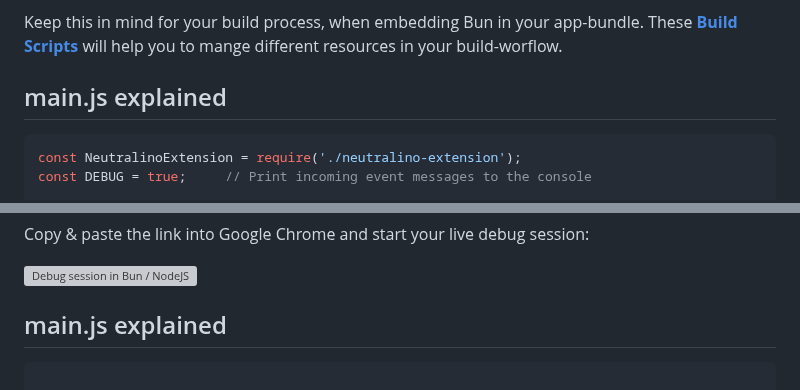
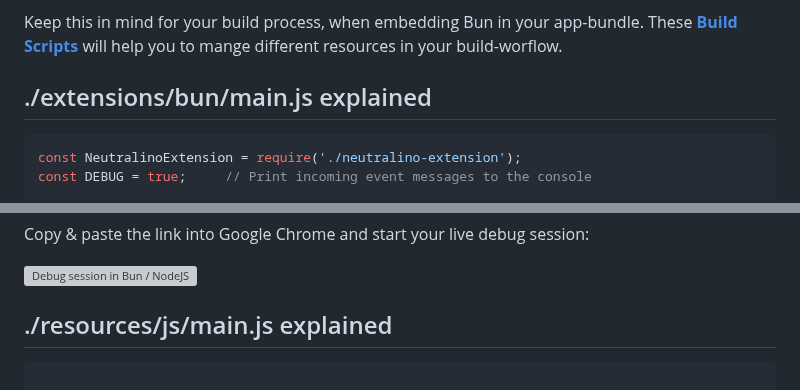
Before and after one commit to hschneider/neutralino-ext-bun, a Markdown page: README.md, 2 parts joined by grey strips. Drawn GitHub-style; grey boxes are pictures that could not be loaded.

````diff
--- a/README.md
+++ b/README.md
@@ -87,7 +87,7 @@ Apple Silicon. So the x64 binary won't run in an arm64 environment, even with Ro
 
 Keep this in mind for your build process, when embedding Bun in your app-bundle. These **[Build Scripts](https://github.com/hschneider/neutralino-build-scripts)** will help you to mange different resources in your build-worflow.
 
-## main.js explained
+## ./extensions/bun/main.js explained
 
 ```JS
 const NeutralinoExtension = require('./neutralino-extension');
@@ -144,7 +144,7 @@ Copy & paste the link into Google Chrome and start your live debug session:
 
 ![Debug session in Bun / NodeJS](https://marketmix.com/git-assets/neutralino-ext-bun/bun-nodejs-neutralino-debug.jpg)
 
-## main.js explained
+## ./resources/js/main.js explained
 ```JS
 
 async function onPingResult(e) {
````
